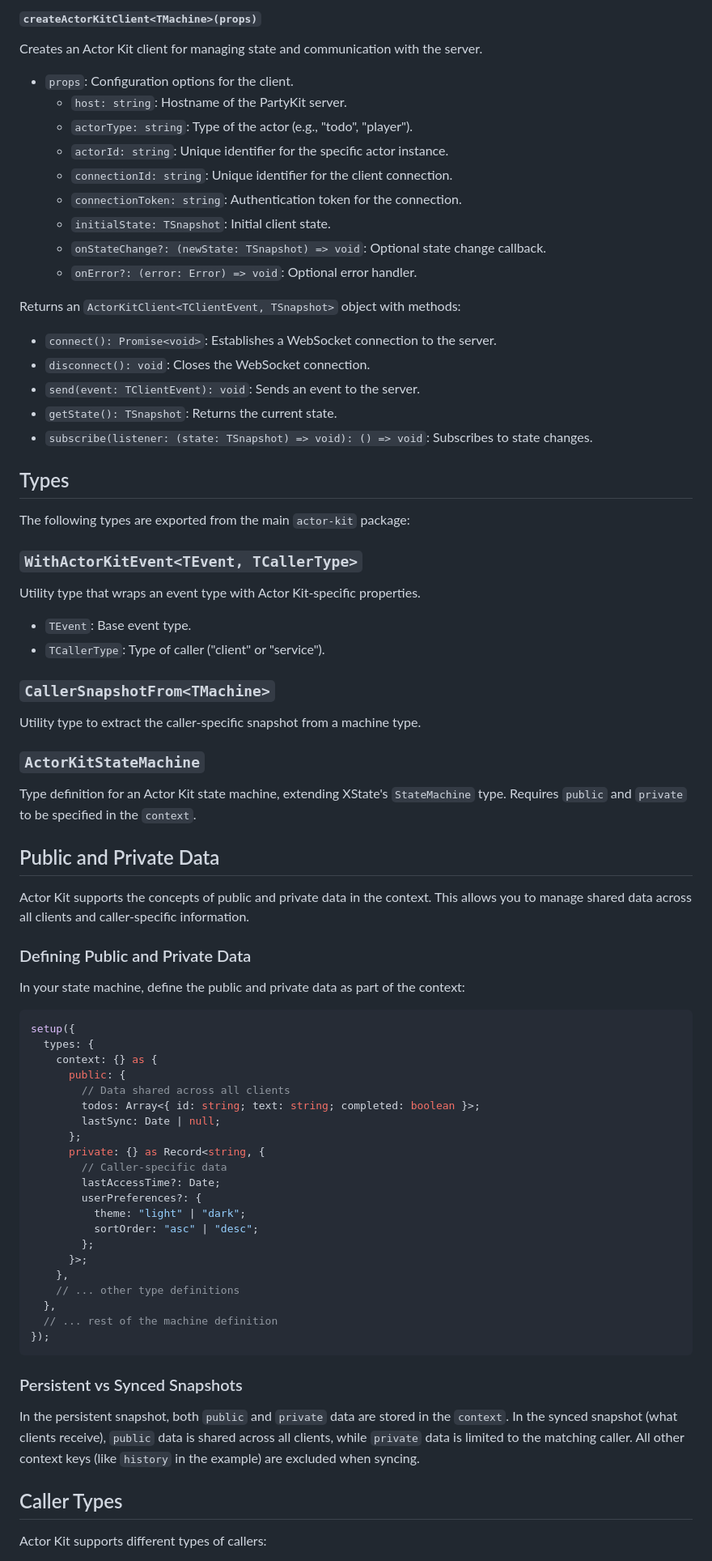
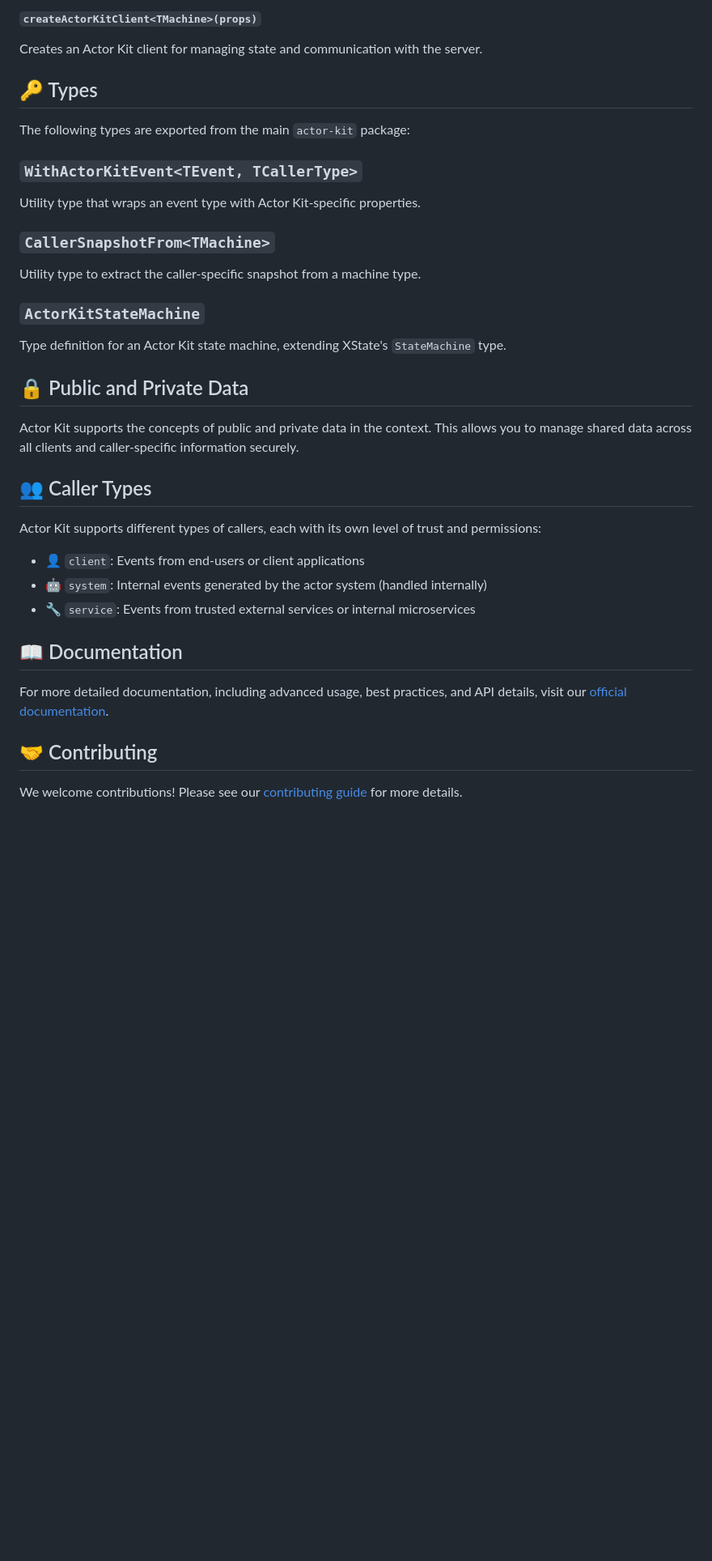
Before and after one commit to jonmumm/actor-kit, a Markdown page: README.md, the part around the change printed below. Shown: that part at 81% size. GitHub-like rendering; blank space fills up the shorter version.

````diff
--- a/README.md
+++ b/README.md
@@ -279,25 +276,7 @@ Returns an object with:
 
 Creates an Actor Kit client for managing state and communication with the server.
 
-- `props`: Configuration options for the client.
-  - `host: string`: Hostname of the PartyKit server.
-  - `actorType: string`: Type of the actor (e.g., "todo", "player").
-  - `actorId: string`: Unique identifier for the specific actor instance.
-  - `connectionId: string`: Unique identifier for the client connection.
-  - `connectionToken: string`: Authentication token for the connection.
-  - `initialState: TSnapshot`: Initial client state.
-  - `onStateChange?: (newState: TSnapshot) => void`: Optional state change callback.
-  - `onError?: (error: Error) => void`: Optional error handler.
-
-Returns an `ActorKitClient<TClientEvent, TSnapshot>` object with methods:
-
-- `connect(): Promise<void>`: Establishes a WebSocket connection to the server.
-- `disconnect(): void`: Closes the WebSocket connection.
-- `send(event: TClientEvent): void`: Sends an event to the server.
-- `getState(): TSnapshot`: Returns the current state.
-- `subscribe(listener: (state: TSnapshot) => void): () => void`: Subscribes to state changes.
-
-## Types
+## 🔑 Types
 
 The following types are exported from the main `actor-kit` package:
 
@@ -305,54 +284,31 @@ The following types are exported from the main `actor-kit` package:
 
 Utility type that wraps an event type with Actor Kit-specific properties.
 
-- `TEvent`: Base event type.
-- `TCallerType`: Type of caller ("client" or "service").
-
 ### `CallerSnapshotFrom<TMachine>`
 
 Utility type to extract the caller-specific snapshot from a machine type.
 
 ### `ActorKitStateMachine`
 
-Type definition for an Actor Kit state machine, extending XState's `StateMachine` type. Requires `public` and `private` to be specified in the `context`.
+Type definition for an Actor Kit state machine, extending XState's `StateMachine` type.
 
-## Public and Private Data
+## 🔒 Public and Private Data
 
-Actor Kit supports the concepts of public and private data in the context. This allows you to manage shared data across all clients and caller-specific information.
+Actor Kit supports the concepts of public and private data in the context. This allows you to manage shared data across all clients and caller-specific information securely.
 
-### Defining Public and Private Data
+## 👥 Caller Types
 
-In your state machine, define the public and private data as part of the context:
+Actor Kit supports different types of callers, each with its own level of trust and permissions:
 
-```typescript
-setup({
-  types: {
-    context: {} as {
-      public: {
-        // Data shared across all clients
-        todos: Array<{ id: string; text: string; completed: boolean }>;
-        lastSync: Date | null;
-      };
-      private: {} as Record<string, {
-        // Caller-specific data
-        lastAccessTime?: Date;
-        userPreferences?: {
-          theme: "light" | "dark";
-          sortOrder: "asc" | "desc";
-        };
-      }>;
-    },
-    // ... other type definitions
-  },
-  // ... rest of the machine definition
-});
-```
+- 👤 `client`: Events from end-users or client applications
+- 🤖 `system`: Internal events generated by the actor system (handled internally)
+- 🔧 `service`: Events from trusted external services or internal microservices
 
-### Persistent vs Synced Snapshots
+## 📖 Documentation
 
-In the persistent snapshot, both `public` and `private` data are stored in the `context`. In the synced snapshot (what clients receive), `public` data is shared across all clients, while `private` data is limited to the matching caller. All other context keys (like `history` in the example) are excluded when syncing.
+For more detailed documentation, including advanced usage, best practices, and API details, visit our [official documentation](https://docs.actor-kit.dev).
 
-## Caller Types
+## 🤝 Contributing
 
-Actor Kit supports different types of callers:
+We welcome contributions! Please see our [contributing guide](CONTRIBUTING.md) for more details.
 
````
Also changed, not shown: other parts of README.md (+90 -93 lines), LICENSE.md (added, +7 -0 lines), examples/nextjs-todo/README.md (+118 -69 lines).
